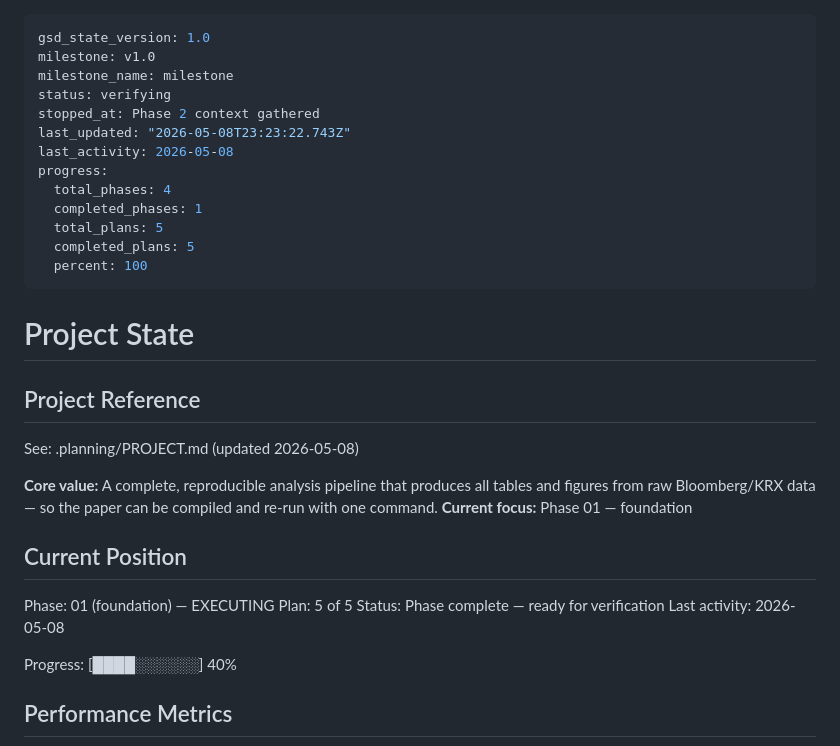
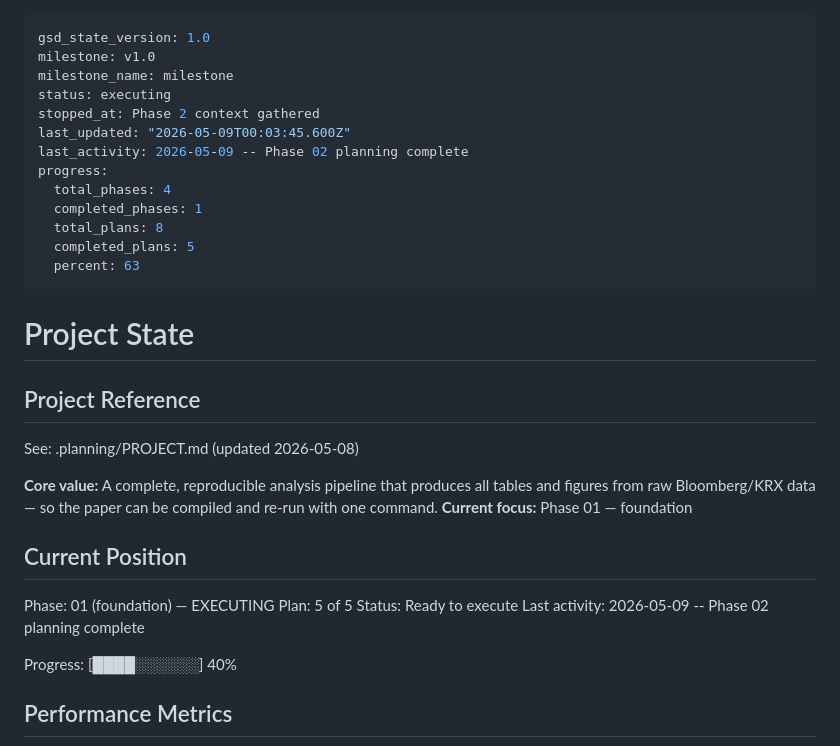
Before and after one commit to dandan002/kor-discount, a Markdown page: .planning/STATE.md, the part around the change. GitHub-like rendering.

Commit message:
docs(02): create phase plan

```diff
--- a/.planning/STATE.md
+++ b/.planning/STATE.md
@@ -2,16 +2,16 @@
 gsd_state_version: 1.0
 milestone: v1.0
 milestone_name: milestone
-status: verifying
+status: executing
 stopped_at: Phase 2 context gathered
-last_updated: "2026-05-08T23:23:22.743Z"
-last_activity: 2026-05-08
+last_updated: "2026-05-09T00:03:45.600Z"
+last_activity: 2026-05-09 -- Phase 02 planning complete
 progress:
   total_phases: 4
   completed_phases: 1
-  total_plans: 5
+  total_plans: 8
   completed_plans: 5
-  percent: 100
+  percent: 63
 ---
 
 # Project State
@@ -27,8 +27,8 @@ See: .planning/PROJECT.md (updated 2026-05-08)
 
 Phase: 01 (foundation) — EXECUTING
 Plan: 5 of 5
-Status: Phase complete — ready for verification
-Last activity: 2026-05-08
+Status: Ready to execute
+Last activity: 2026-05-09 -- Phase 02 planning complete
 
 Progress: [████░░░░░░] 40%
 
```
Also changed, not shown: 1 other file.
